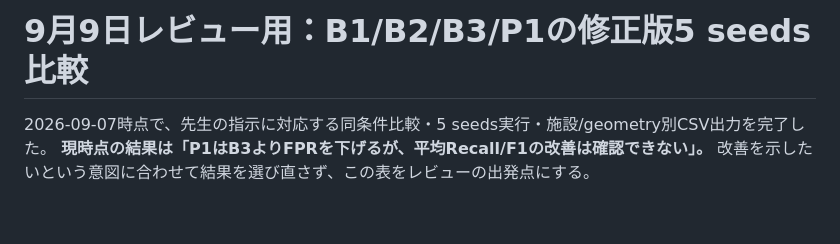
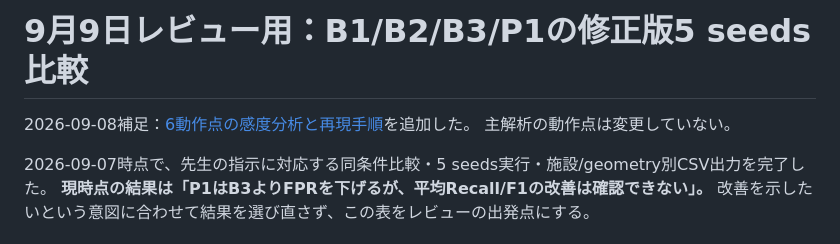
Before and after one commit to ss-lab-tut/2026_aoba-otani_fl-research, a Markdown page: results/simulated_fall_p1_v2/REVIEW.md, the part around the change. Rendered like a GitHub page; blank space fills up the shorter version.

```diff
--- a/results/simulated_fall_p1_v2/REVIEW.md
+++ b/results/simulated_fall_p1_v2/REVIEW.md
@@ -1,4 +1,7 @@
 # 9月9日レビュー用：B1/B2/B3/P1の修正版5 seeds比較
+
+2026-09-08補足：[6動作点の感度分析と再現手順](../../docs/OPERATING_POINT_REVIEW.md)を追加した。
+主解析の動作点は変更していない。
 
 2026-09-07時点で、先生の指示に対応する同条件比較・5 seeds実行・施設/geometry別CSV出力を完了した。
 **現時点の結果は「P1はB3よりFPRを下げるが、平均Recall/F1の改善は確認できない」。**
```
Also changed, not shown: docs/OPERATING_POINT_REVIEW.md (added, +71 -0 lines), docs/RESEARCH_PROGRESS.md (+8 -0 lines).
